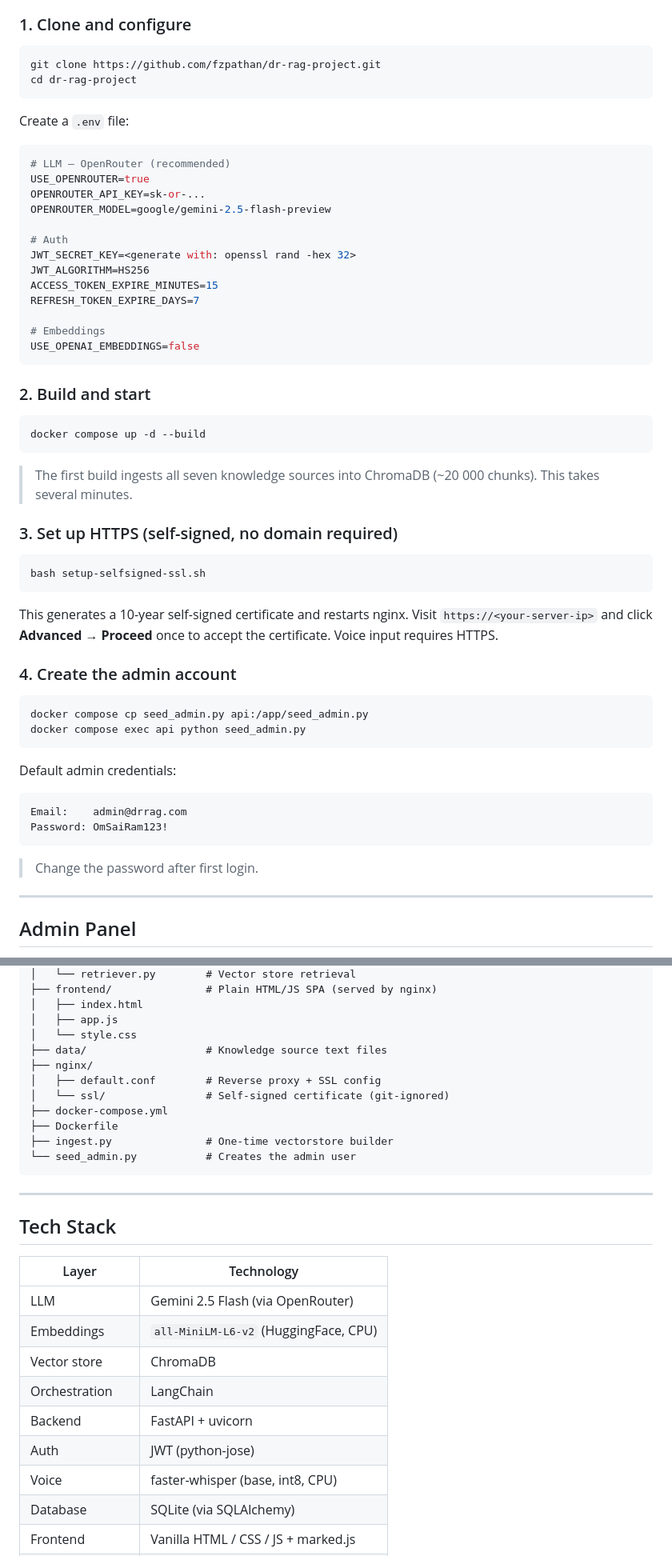
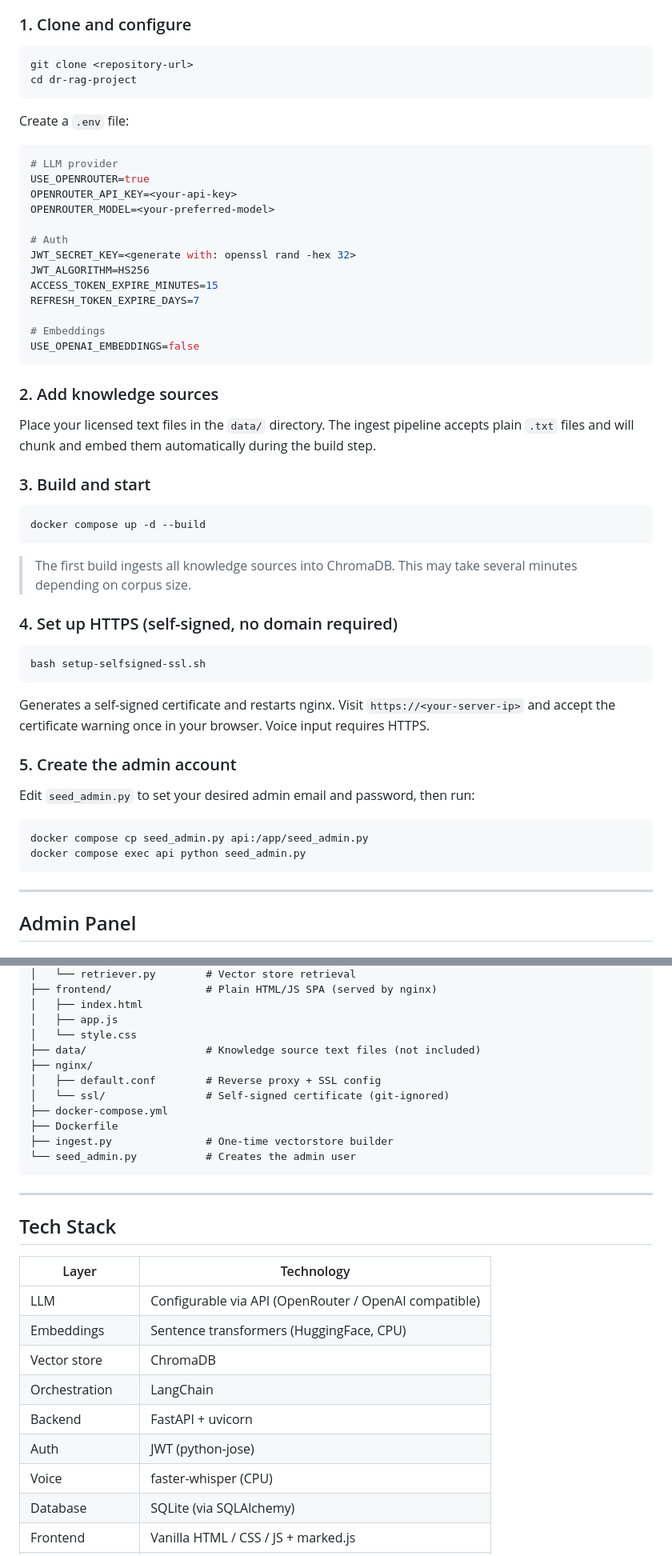
Before and after one commit to fzpathan/dr-rag-project, a Markdown page: Readme.md, 2 parts joined by grey strips. Shown at 80% size. GitHub-like rendering.

````diff
--- a/Readme.md
+++ b/Readme.md
@@ -69,17 +55,17 @@ FastAPI (uvicorn)
 ### 1. Clone and configure
 
 ```bash
-git clone https://github.com/fzpathan/dr-rag-project.git
+git clone <repository-url>
 cd dr-rag-project
 ```
 
 Create a `.env` file:
 
 ```env
-# LLM — OpenRouter (recommended)
+# LLM provider
 USE_OPENROUTER=true
-OPENROUTER_API_KEY=sk-or-...
-OPENROUTER_MODEL=google/gemini-2.5-flash-preview
+OPENROUTER_API_KEY=<your-api-key>
+OPENROUTER_MODEL=<your-preferred-model>
 
 # Auth
 JWT_SECRET_KEY=<generate with: openssl rand -hex 32>
@@ -91,37 +77,34 @@ REFRESH_TOKEN_EXPIRE_DAYS=7
 USE_OPENAI_EMBEDDINGS=false
 ```
 
-### 2. Build and start
+### 2. Add knowledge sources
+
+Place your licensed text files in the `data/` directory. The ingest pipeline accepts plain `.txt` files and will chunk and embed them automatically during the build step.
+
+### 3. Build and start
 
 ```bash
 docker compose up -d --build
 ```
 
-> The first build ingests all seven knowledge sources into ChromaDB (~20 000 chunks). This takes several minutes.
+> The first build ingests all knowledge sources into ChromaDB. This may take several minutes depending on corpus size.
 
-### 3. Set up HTTPS (self-signed, no domain required)
+### 4. Set up HTTPS (self-signed, no domain required)
 
 ```bash
 bash setup-selfsigned-ssl.sh
 ```
 
-This generates a 10-year self-signed certificate and restarts nginx. Visit `https://<your-server-ip>` and click **Advanced → Proceed** once to accept the certificate. Voice input requires HTTPS.
+Generates a self-signed certificate and restarts nginx. Visit `https://<your-server-ip>` and accept the certificate warning once in your browser. Voice input requires HTTPS.
 
-### 4. Create the admin account
+### 5. Create the admin account
+
+Edit `seed_admin.py` to set your desired admin email and password, then run:
 
 ```bash
 docker compose cp seed_admin.py api:/app/seed_admin.py
 docker compose exec api python seed_admin.py
 ```
-
-Default admin credentials:
-
-```
-Email:    admin@drrag.com
-Password: OmSaiRam123!
-```
-
-> Change the password after first login.
 
 ---
 
@@ -213,7 +196,7 @@ dr-rag-project/
 │   ├── index.html
 │   ├── app.js
 │   └── style.css
-├── data/                   # Knowledge source text files
+├── data/                   # Knowledge source text files (not included)
 ├── nginx/
 │   ├── default.conf        # Reverse proxy + SSL config
 │   └── ssl/                # Self-signed certificate (git-ignored)
@@ -229,13 +212,13 @@ dr-rag-project/
 
 | Layer | Technology |
 |-------|-----------|
-| LLM | Gemini 2.5 Flash (via OpenRouter) |
-| Embeddings | `all-MiniLM-L6-v2` (HuggingFace, CPU) |
+| LLM | Configurable via API (OpenRouter / OpenAI compatible) |
+| Embeddings | Sentence transformers (HuggingFace, CPU) |
 | Vector store | ChromaDB |
 | Orchestration | LangChain |
 | Backend | FastAPI + uvicorn |
 | Auth | JWT (python-jose) |
-| Voice | faster-whisper (base, int8, CPU) |
+| Voice | faster-whisper (CPU) |
 | Database | SQLite (via SQLAlchemy) |
 | Frontend | Vanilla HTML / CSS / JS + marked.js |
 | Reverse proxy | nginx |
````
Also changed, not shown: other parts of Readme.md (+20 -34 lines).
